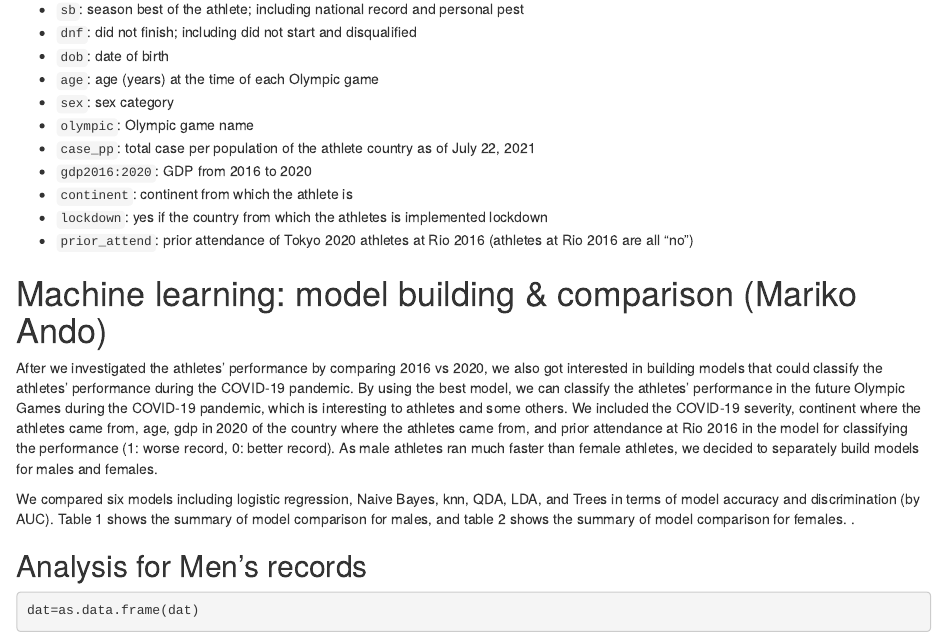
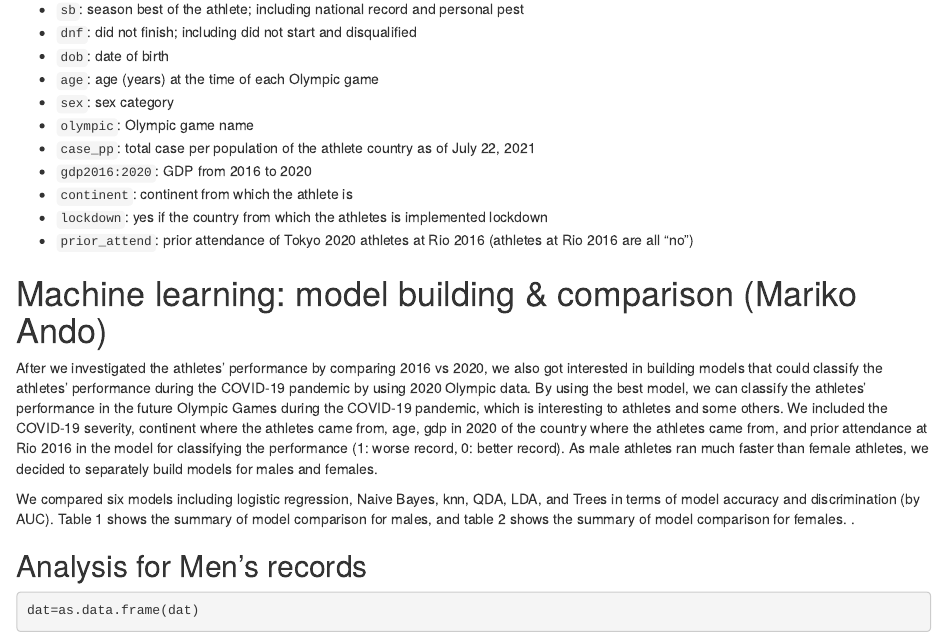
Before and after one commit to yyoshi77/BST260_2021_Team11, an R Markdown document (Machine learning_Mariko Ando.Rmd): the page in a window 1100 px wide, from 12350 px down. Rendered offline with R 4.5, knitr and Pandoc, with nearby package versions; some code elsewhere in the file could not run offline.

Commit message:
Motivation revised

```diff
--- a/Machine learning_Mariko Ando.Rmd
+++ b/Machine learning_Mariko Ando.Rmd
@@ -441,7 +441,7 @@ dat %>% slice(1:10) %>% knitr::kable()
 
 
 # Machine learning: model building & comparison (Mariko Ando)
-After we investigated  the athletes' performance by comparing 2016 vs 2020, we also got interested in building models that could classify the athletes' performance during the COVID-19 pandemic. By using the best model, we can classify the athletes' performance in the future Olympic Games during the COVID-19 pandemic, which is interesting to athletes and some others. We included the COVID-19 severity, continent where the athletes came from, age, gdp in 2020 of the country where the athletes came from, and prior attendance at Rio 2016 in the model for classifying the performance (1: worse record, 0: better record). As male athletes ran much faster than female athletes, we decided to separately build models for males and females.
+After we investigated  the athletes' performance by comparing 2016 vs 2020, we also got interested in building models that could classify the athletes' performance during the COVID-19 pandemic by using 2020 Olympic data. By using the best model, we can classify the athletes' performance in the future Olympic Games during the COVID-19 pandemic, which is interesting to athletes and some others. We included the COVID-19 severity, continent where the athletes came from, age, gdp in 2020 of the country where the athletes came from, and prior attendance at Rio 2016 in the model for classifying the performance (1: worse record, 0: better record). As male athletes ran much faster than female athletes, we decided to separately build models for males and females.
 
 We compared six models including logistic regression, Naive Bayes, knn, QDA, LDA, and Trees in terms of model accuracy and discrimination (by AUC). Table 1 shows the summary of model comparison for males, and table 2 shows the summary of model comparison for females.
 .
```
Also changed, not shown: Machine-learning_Mariko-Ando.html.
